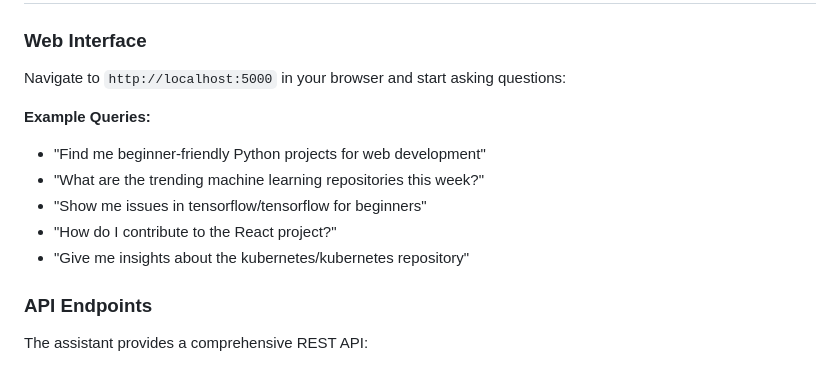
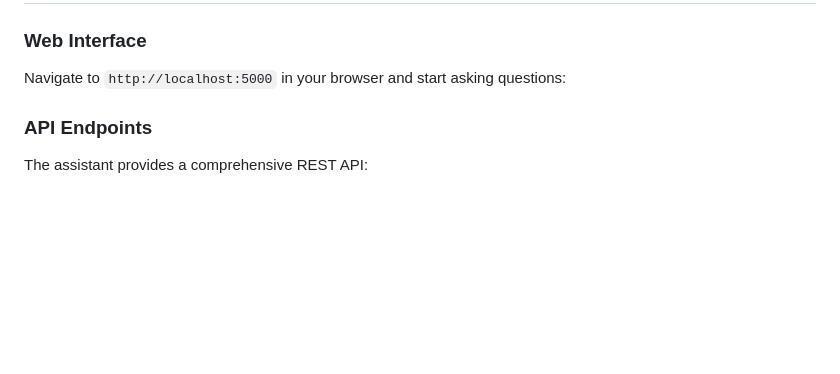
Before and after one commit to pshreyas77/open-source-assistant, a Markdown page: README.md, the part around the change. GitHub-like rendering; blank space fills up the shorter version.

Commit message:
Remove example queries section from README
Removed example queries from the README.

```diff
--- a/README.md
+++ b/README.md
@@ -118,12 +118,7 @@ The application will start on `http://localhost:5000`
 
 Navigate to `http://localhost:5000` in your browser and start asking questions:
 
-**Example Queries:**
-- "Find me beginner-friendly Python projects for web development"
-- "What are the trending machine learning repositories this week?"
-- "Show me issues in tensorflow/tensorflow for beginners"
-- "How do I contribute to the React project?"
-- "Give me insights about the kubernetes/kubernetes repository"
+
 
 ### API Endpoints
 
```
